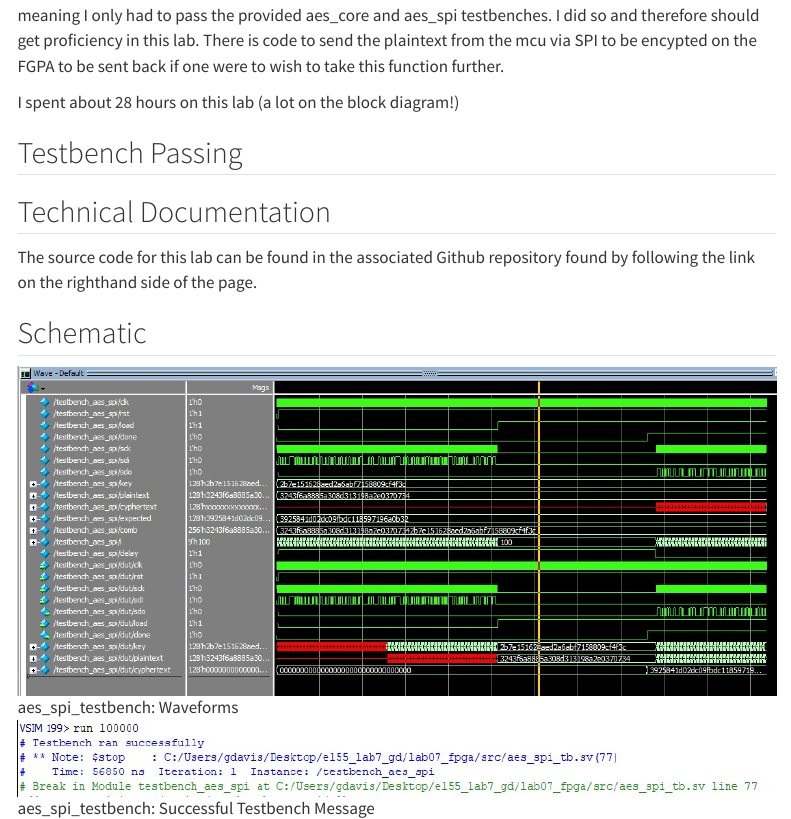
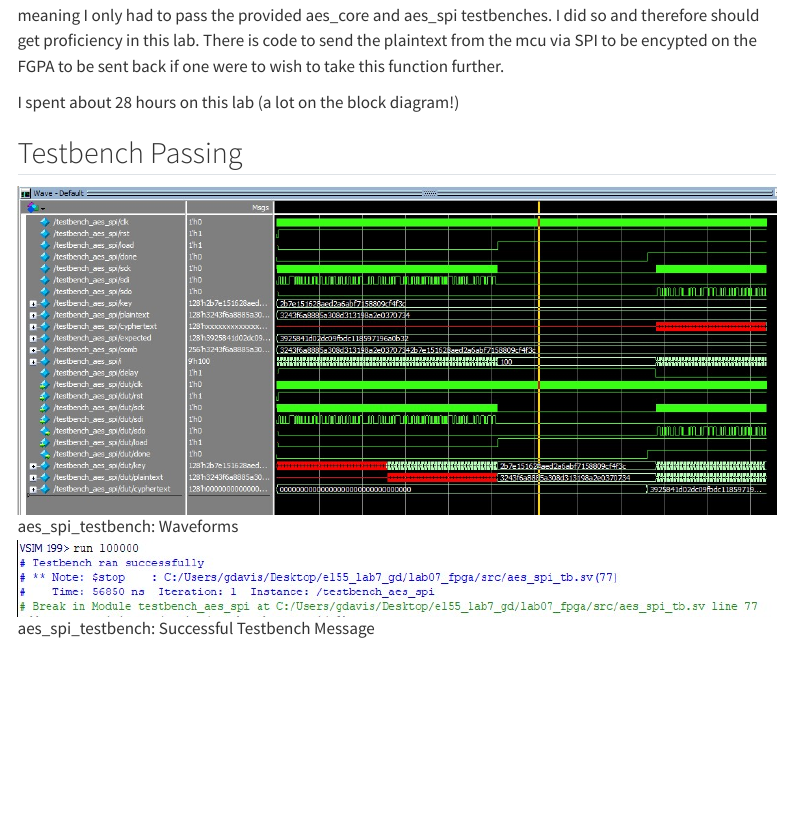
Before and after one commit to GeorgeDavis26/hmc-e155-portfolio, a Quarto document (labs/lab7/lab7.qmd): the page in a window 1100 px wide, from 240 px down. Rendered offline with R 4.5, knitr and Pandoc in place of Quarto, with nearby package versions; menus at the side of the page are left out.

Commit message:
lab 7 adjustment

```diff
--- a/labs/lab7/lab7.qmd
+++ b/labs/lab7/lab7.qmd
@@ -25,13 +25,6 @@ I spent about 28 hours on this lab (a lot on the block diagram!)
 
 ## Testbench Passing
 
-
-## Technical Documentation
-
-The source code for this lab can be found in the associated Github repository found by following the link on the righthand side of the page.
-
-## Schematic
-
 ![aes_spi_testbench: Waveforms](images/aes_spi_waves.jpg){width=3000}
 
 ![aes_spi_testbench: Successful Testbench Message](images/aes_spi_success.jpg){width=3000}
```
Also changed, not shown: labs/lab7/lab7.qmd (4 more changed lines).
